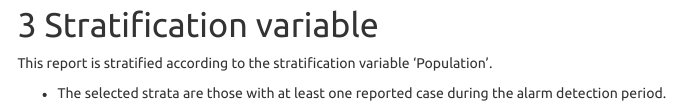
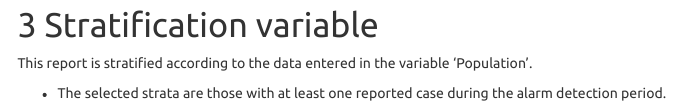
Before and after one commit to EU-ECDC/EpiSignalDetection, an R Markdown document (inst/StratifiedSignalDetectionReport_HTML/StratifiedSignalDetectionReport.Rmd): the page in a window 1100 px wide, from 490 px down. Rendered offline with R 4.5, knitr and Pandoc, with nearby package versions; the code chunks are not run, so their results and figures are left out; menus at the side of the page are left out.

Commit message:
Sentence reviewed

````diff
--- a/inst/StratifiedSignalDetectionReport_HTML/StratifiedSignalDetectionReport.Rmd
+++ b/inst/StratifiedSignalDetectionReport_HTML/StratifiedSignalDetectionReport.Rmd
@@ -201,7 +201,8 @@ if(input$country == "EU-EEA - complete series") {
 
 # Stratification variable
 
-This report is stratified according to the stratification variable 'Population'.
+This report is stratified according to the data entered in the variable 'Population'.
+
 
 
 ```{r}
````
